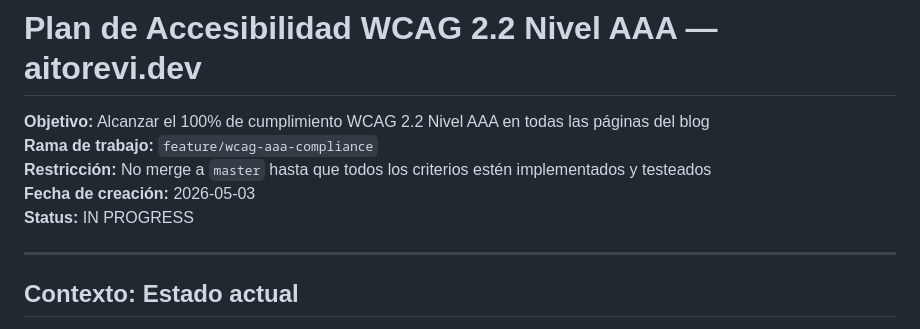
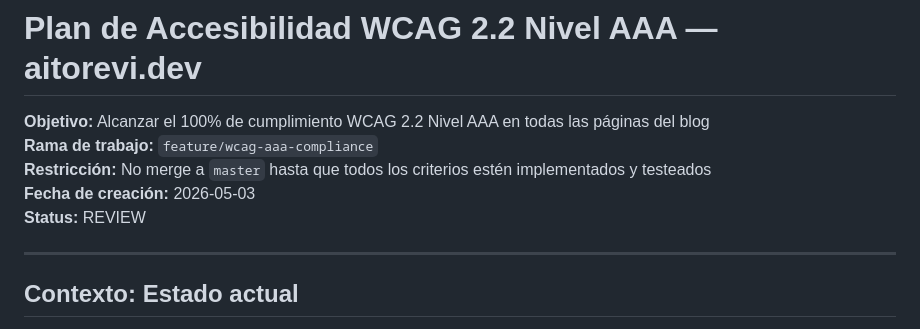
Before and after one commit to aitorevi/aitorevi-blog, a Markdown page: workspace/review/wcag-aaa-compliance.md, the part around the change. Drawn GitHub-style.

Commit message:
wcag-aaa-compliance

```diff
--- a/workspace/progress/wcag-aaa-compliance.md
+++ b/workspace/review/wcag-aaa-compliance.md
@@ -4,7 +4,7 @@
 **Rama de trabajo:** `feature/wcag-aaa-compliance`
 **Restricción:** No merge a `master` hasta que todos los criterios estén implementados y testeados
 **Fecha de creación:** 2026-05-03
-**Status:** IN PROGRESS
+**Status:** REVIEW
 
 ---
 
```
